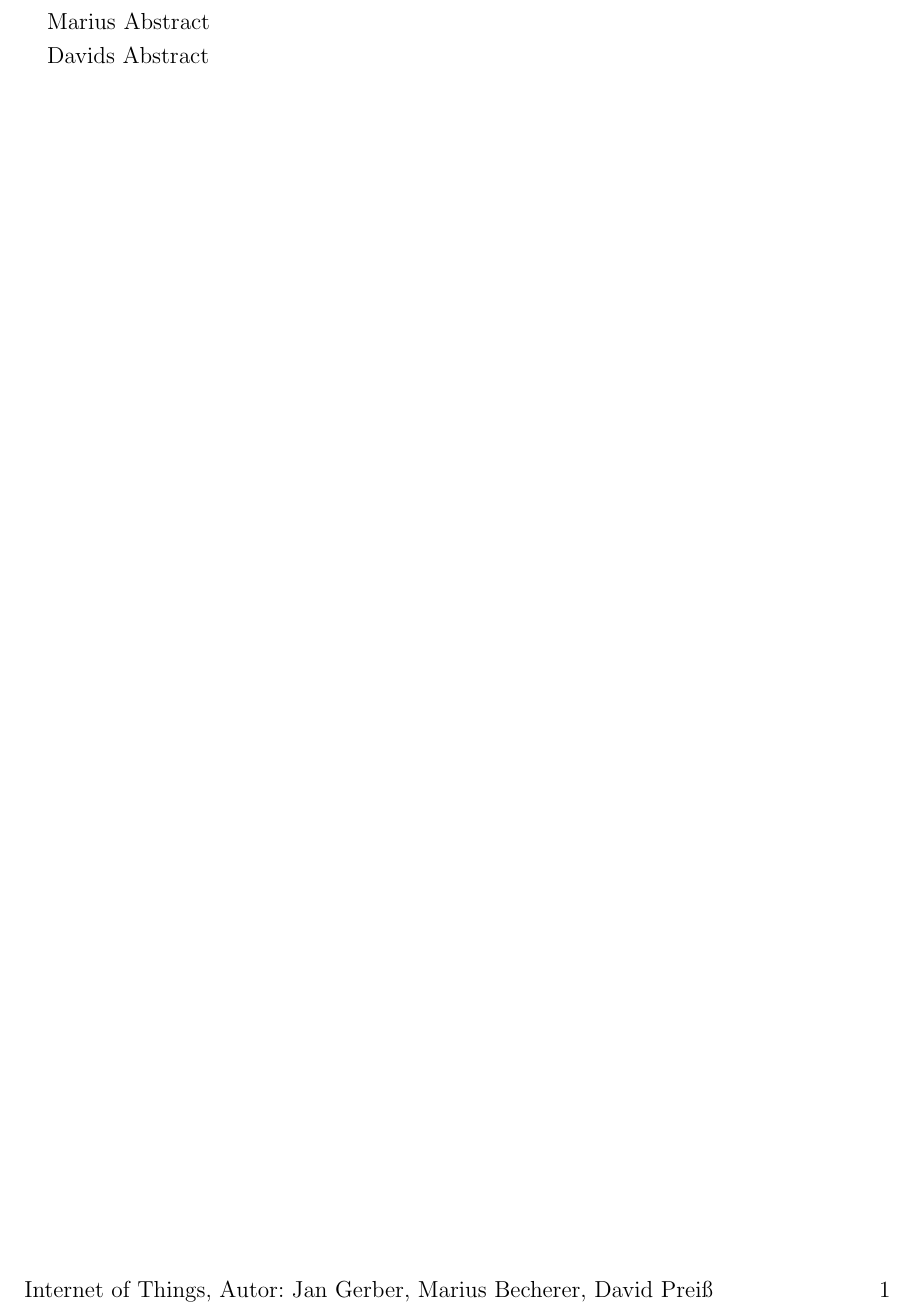
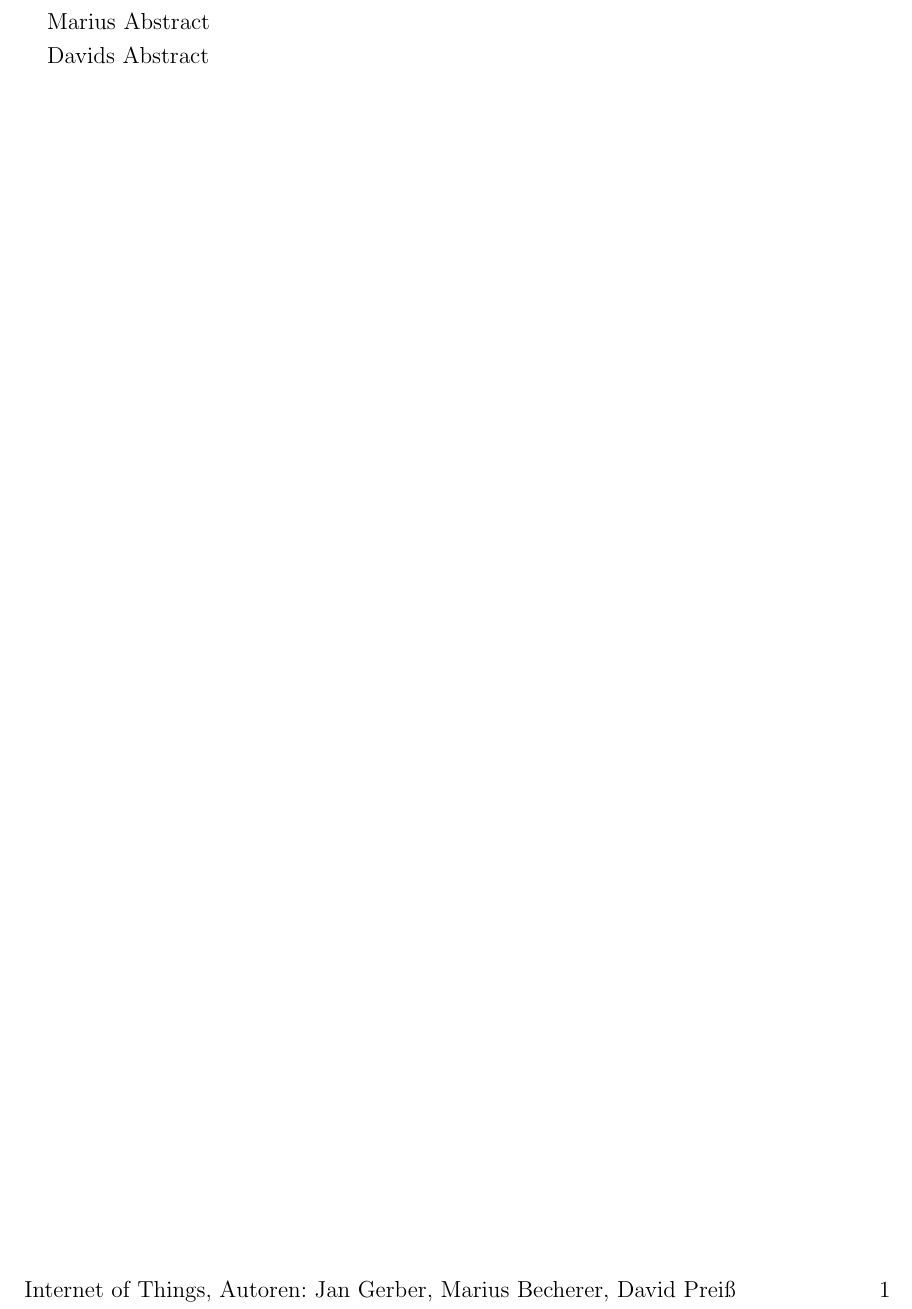
Before and after one commit to davidReward/infoGueter, a LaTeX document (iot.tex): part of page 1 of 2, cut so that both start at the same text. Compiled offline with pdfLaTeX.

Commit message:
autoren angepasst

```diff
--- a/iot.tex
+++ b/iot.tex
@@ -16,7 +16,7 @@
 \pagestyle{fancy}
 \fancyhf{}
 \lhead{\fancyplain{}{\rightmark }}
-\lfoot[Internet of Things, Autor: Jan Gerber, Marius Becherer, David Preiß]{Internet of Things, Autor: Jan Gerber, Marius Becherer, David Preiß}
+\lfoot[Internet of Things, Autoren: Jan Gerber, Marius Becherer, David Preiß]{Internet of Things, Autoren: Jan Gerber, Marius Becherer, David Preiß}
 \rfoot[\thepage]{\thepage}
 \onehalfspacing
 
```
